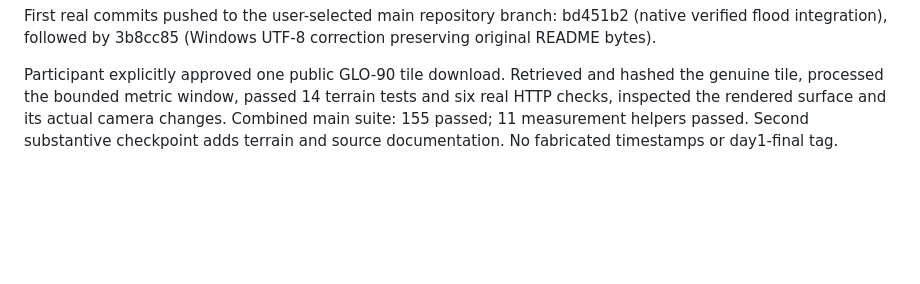
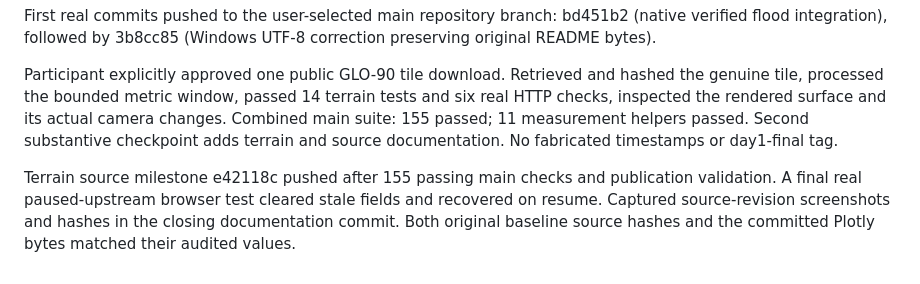
Before and after one commit to Yoriichi-GOD/SATquery-AI, a Markdown page: docs/jai/BUILD_LOG.md, the part around the change. Rendered like a GitHub page; blank space fills up the shorter version.

```diff
--- a/docs/jai/BUILD_LOG.md
+++ b/docs/jai/BUILD_LOG.md
@@ -9,3 +9,5 @@ Participant selected the main SATquery-AI repository rather than a new event rem
 First real commits pushed to the user-selected main repository branch: bd451b2 (native verified flood integration), followed by 3b8cc85 (Windows UTF-8 correction preserving original README bytes).
 
 Participant explicitly approved one public GLO-90 tile download. Retrieved and hashed the genuine tile, processed the bounded metric window, passed 14 terrain tests and six real HTTP checks, inspected the rendered surface and its actual camera changes. Combined main suite: 155 passed; 11 measurement helpers passed. Second substantive checkpoint adds terrain and source documentation. No fabricated timestamps or day1-final tag.
+
+Terrain source milestone e42118c pushed after 155 passing main checks and publication validation. A final real paused-upstream browser test cleared stale fields and recovered on resume. Captured source-revision screenshots and hashes in the closing documentation commit. Both original baseline source hashes and the committed Plotly bytes matched their audited values.
```
Also changed, not shown: docs/jai/DAY1_COMPLETION.md (+7 -1 lines), docs/jai/REGRESSION.md (+4 -0 lines), docs/jai/images/flood-final.jpg (added), docs/jai/images/terrain-final.jpg (added), 2 other files.
